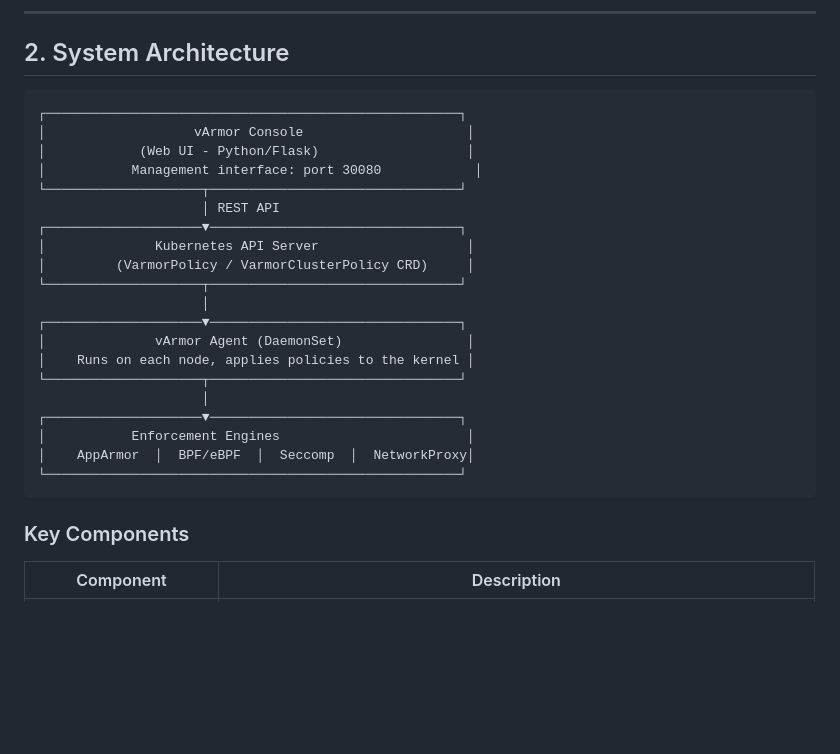
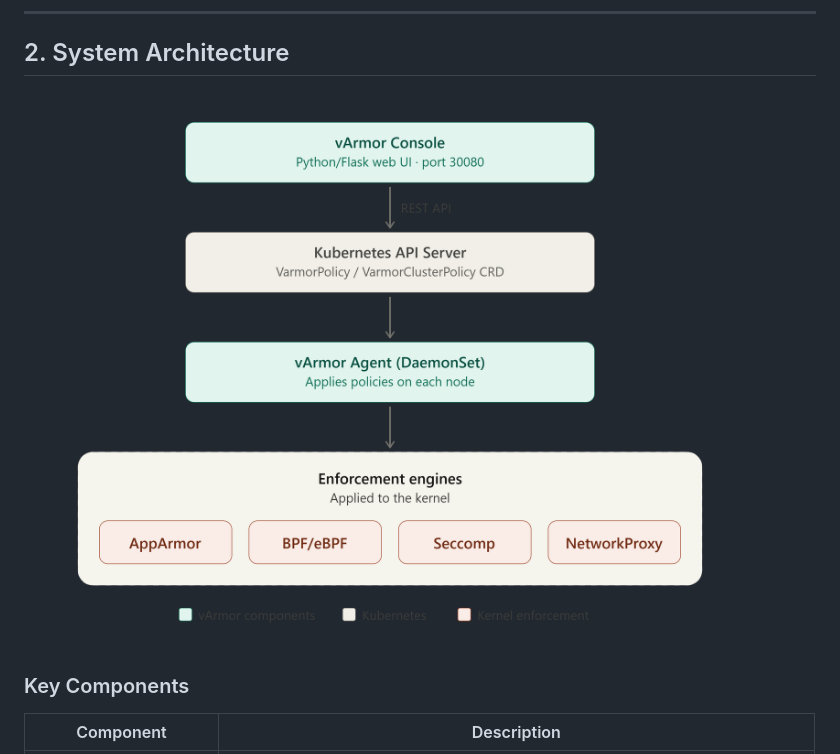
Before and after one commit to Kaint2051/armor-pilot, a Markdown page: docs/SYSTEM_OVERVIEW.md, the part around the change. Drawn GitHub-style; pictures changed too: img/varmor_architecture_stack.png (added); blank space fills up the shorter version.

Commit message:
Add architecture diagram image to SYSTEM_OVERVIEW

````diff
--- a/docs/SYSTEM_OVERVIEW.md
+++ b/docs/SYSTEM_OVERVIEW.md
@@ -10,28 +10,7 @@ The system operates on an **eBPF + LSM** (Linux Security Module) model, intercep
 
 ## 2. System Architecture
 
-```
-┌─────────────────────────────────────────────────────┐
-│                   vArmor Console                     │
-│            (Web UI - Python/Flask)                   │
-│           Management interface: port 30080            │
-└────────────────────┬────────────────────────────────┘
-                     │ REST API
-┌────────────────────▼────────────────────────────────┐
-│              Kubernetes API Server                   │
-│         (VarmorPolicy / VarmorClusterPolicy CRD)     │
-└────────────────────┬────────────────────────────────┘
-                     │
-┌────────────────────▼────────────────────────────────┐
-│              vArmor Agent (DaemonSet)                │
-│    Runs on each node, applies policies to the kernel │
-└────────────────────┬────────────────────────────────┘
-                     │
-┌────────────────────▼────────────────────────────────┐
-│           Enforcement Engines                        │
-│    AppArmor  │  BPF/eBPF  │  Seccomp  │  NetworkProxy│
-└─────────────────────────────────────────────────────┘
-```
+![vArmor Architecture Stack](../img/varmor_architecture_stack.png)
 
 ### Key Components
 
````
